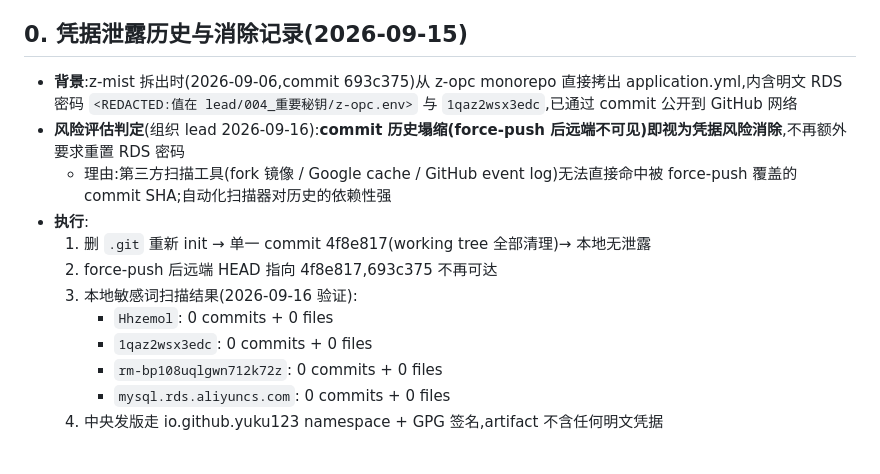
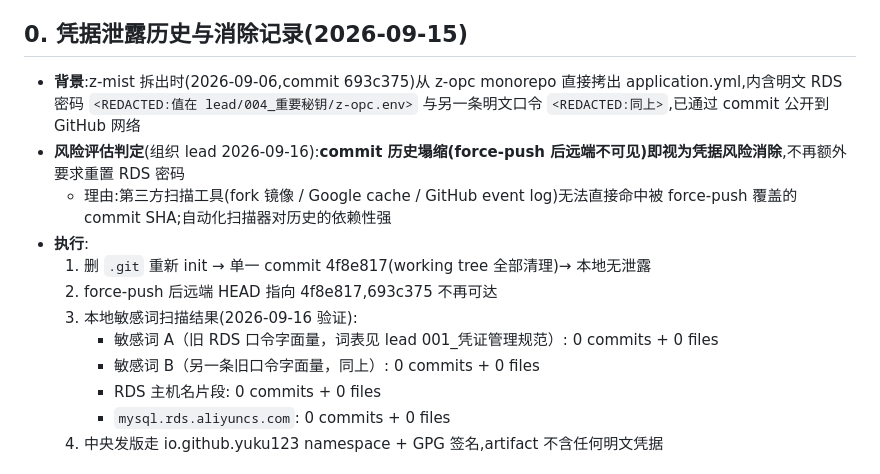
Before and after one commit to z-opc-foundation/z-mist, a Markdown page: _doc/001_arch/00-overview.md, the part around the change. GitHub-like rendering.

Commit message:
docs+chore: 文档归位 + 敏感词脱敏（001 凭证规范）

```diff
--- a/_doc/001_arch/00-overview.md
+++ b/_doc/001_arch/00-overview.md
@@ -5,16 +5,16 @@
 
 ## 0. 凭据泄露历史与消除记录(2026-09-15)
 
-- **背景**:z-mist 拆出时(2026-09-06,commit 693c375)从 z-opc monorepo 直接拷出 application.yml,内含明文 RDS 密码 `<REDACTED:值在 lead/004_重要秘钥/z-opc.env>` 与 `1qaz2wsx3edc`,已通过 commit 公开到 GitHub 网络
+- **背景**:z-mist 拆出时(2026-09-06,commit 693c375)从 z-opc monorepo 直接拷出 application.yml,内含明文 RDS 密码 `<REDACTED:值在 lead/004_重要秘钥/z-opc.env>` 与另一条明文口令 `<REDACTED:同上>`,已通过 commit 公开到 GitHub 网络
 - **风险评估判定**(组织 lead 2026-09-16):**commit 历史塌缩(force-push 后远端不可见)即视为凭据风险消除**,不再额外要求重置 RDS 密码
   - 理由:第三方扫描工具(fork 镜像 / Google cache / GitHub event log)无法直接命中被 force-push 覆盖的 commit SHA;自动化扫描器对历史的依赖性强
 - **执行**:
   1. 删 `.git` 重新 init → 单一 commit 4f8e817(working tree 全部清理)→ 本地无泄露
   2. force-push 后远端 HEAD 指向 4f8e817,693c375 不再可达
   3. 本地敏感词扫描结果(2026-09-16 验证):
-     - `Hhzemol`: 0 commits + 0 files
-     - `1qaz2wsx3edc`: 0 commits + 0 files
-     - `rm-bp108uqlgwn712k72z`: 0 commits + 0 files
+     - 敏感词 A（旧 RDS 口令字面量，词表见 lead 001_凭证管理规范）: 0 commits + 0 files
+     - 敏感词 B（另一条旧口令字面量，同上）: 0 commits + 0 files
+     - RDS 主机名片段: 0 commits + 0 files
      - `mysql.rds.aliyuncs.com`: 0 commits + 0 files
   4. 中央发版走 io.github.yuku123 namespace + GPG 签名,artifact 不含任何明文凭据
 
```
Also changed, not shown: README.md (+1 -1 lines), _doc/002_deploy/01-deploy-runbook.md (renamed from _doc/002_deploy/z-mist-admin.md).
